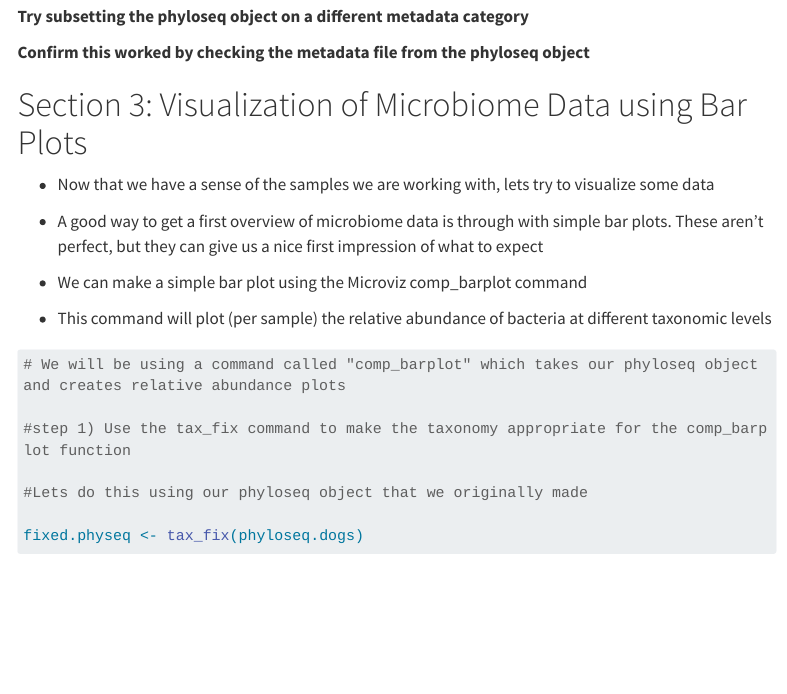
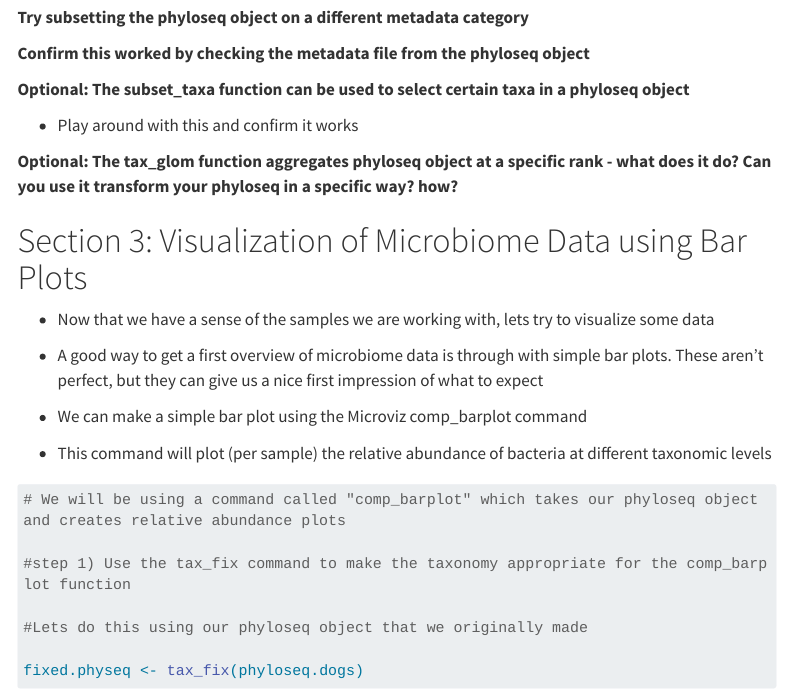
Before and after one commit to anshulsinha1/Workshop-2026-Microbiome-Centre, a Quarto document (tutorial.qmd): the page in a window 1100 px wide, from 5600 px down before the commit and from 5580 px down after it, so that both start at the same text. Rendered offline with R 4.5, knitr and Pandoc in place of Quarto, with nearby package versions; some code elsewhere in the file could not run offline; menus at the side of the page are left out; long lines of code are wrapped.

Commit message:
update-tutorial

```diff
--- a/tutorial.qmd
+++ b/tutorial.qmd
@@ -271,6 +270,12 @@ phyloseq.dogs.puppies <- subset_samples(phyloseq.dogs, host_life_stage == "puppy
 **Try subsetting the phyloseq object on a different metadata category**
 
 **Confirm this worked by checking the metadata file from the phyloseq object**
+
+**Optional: The subset_taxa function can be used to select certain taxa in a phyloseq object**
+
+-   Play around with this and confirm it works
+
+**Optional: The tax_glom function aggregates phyloseq object at a specific rank - what does it do? Can you use it transform your phyloseq in a specific way? how?**
 
 # Section 3: Visualization of Microbiome Data using Bar Plots
 
```
Also changed, not shown: tutorial.qmd (1 more changed lines), 9 other files.
